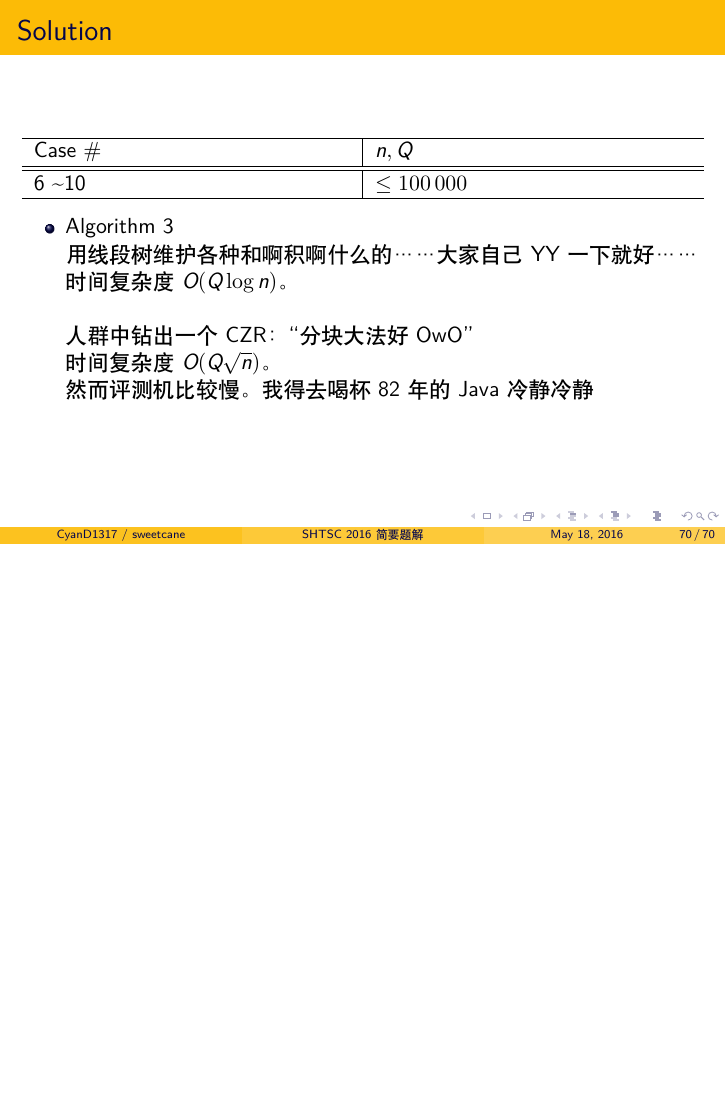
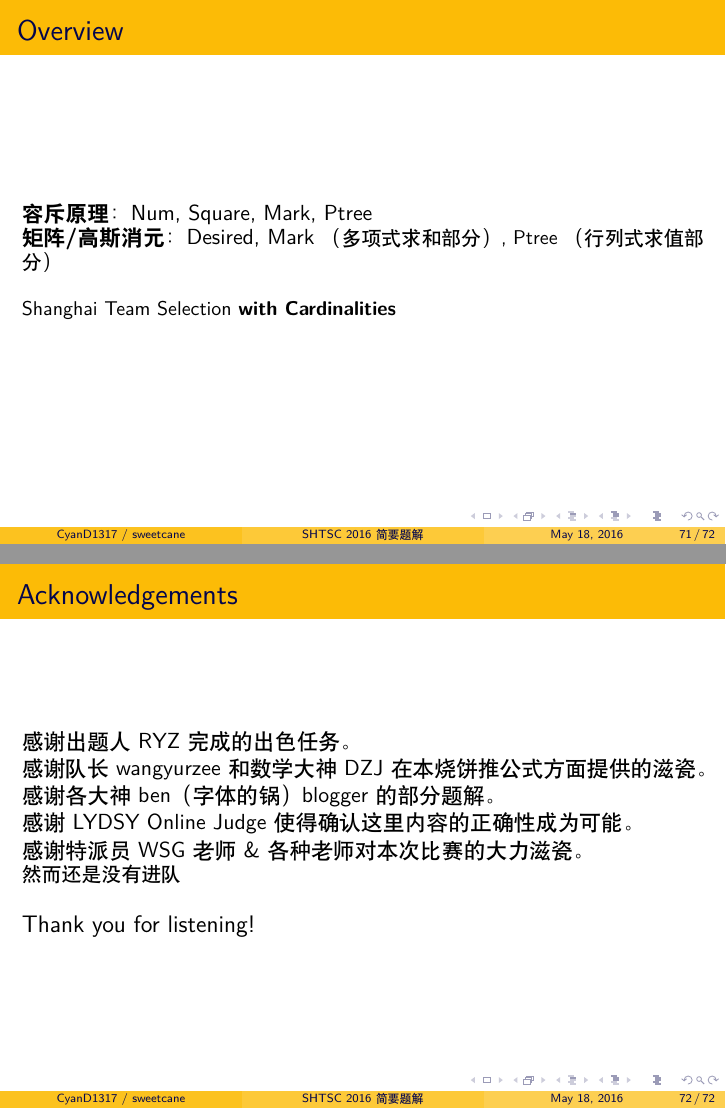
Before and after one commit to hsefz2018/fictional-octo-winner, LaTeX slides (slide/main.tex): page 124 of 124 before the commit and pages 126 and 127 of 127 after it, the two joined at a grey line, the shorter picture padded with empty space. Compiled offline with XeLaTeX.

Commit message:
增加 Acknowledgements

```diff
--- a/slide/main.tex
+++ b/slide/main.tex
@@ -1303,4 +1303,27 @@ Case \# & $n, Q$ \\ \hline \hline
 
 \end{frame}
 
+\begin{frame}{Overview}
+
+\textbf{容斥原理}：Num, Square, Mark, Ptree \\
+\textbf{矩阵/高斯消元}：Desired, Mark \small{（多项式求和部分）}, Ptree \small{（行列式求值部分）} \\
+\pause
+　\\
+Shanghai Team Selection \textbf{with Cardinalities}
+
+\end{frame}
+
+\begin{frame}{Acknowledgements}
+
+感谢出题人 RYZ 完成的出色任务。\\
+感谢队长 wangyurzee 和数学大神 DZJ 在本烧饼推公式方面提供的滋瓷。\\
+感谢各大神ben（字体的锅） blogger 的部分题解。\\
+感谢 LYDSY Online Judge 使得确认这里内容的正确性成为可能。\\
+感谢特派员 WSG 老师 \& 各种老师对本次比赛的大力滋瓷。\\
+\small{然而还是没有进队}
+　\\　\\
+\large{Thank you for listening!}
+
+\end{frame}
+
 \end{document}
```
